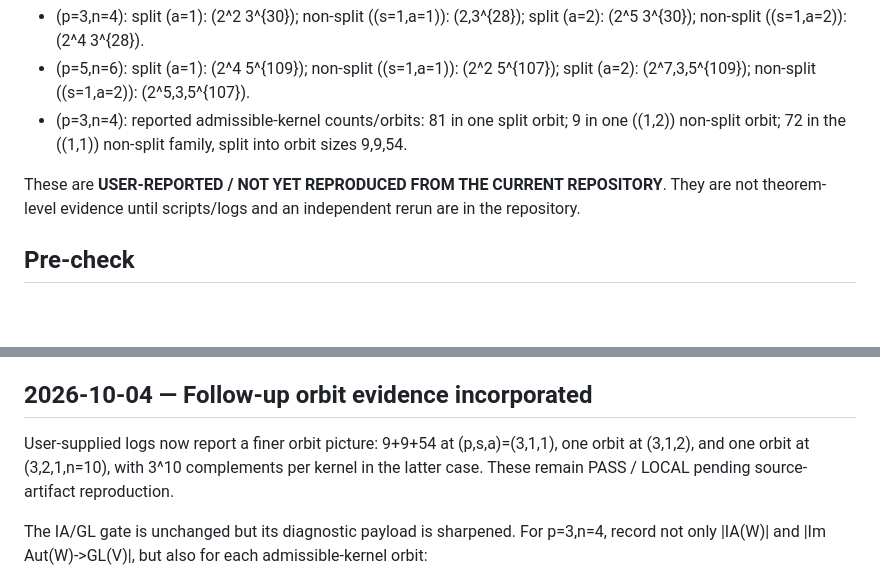
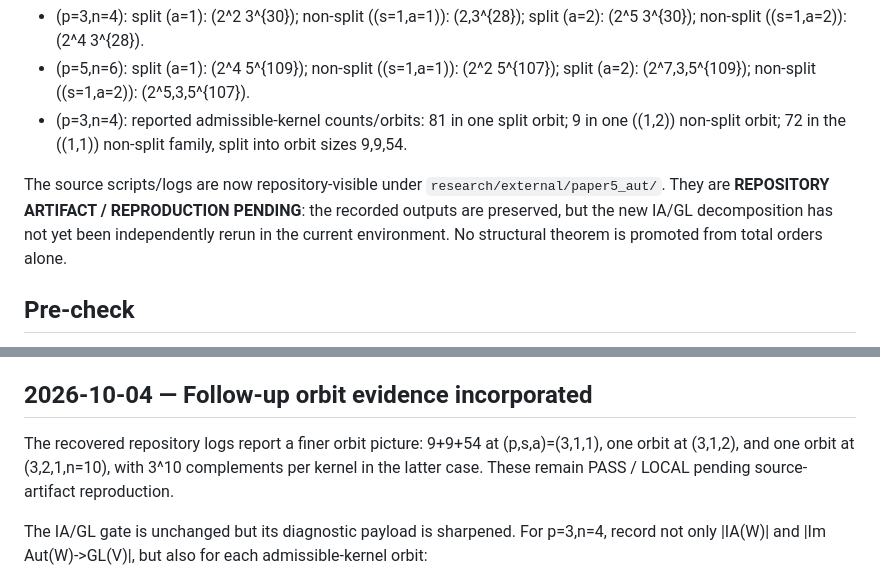
Before and after one commit to seocopy70/math_research, a Markdown page: research/PAPER5_AUT_STRUCTURE_IA_GL_PRECHECK_2026-10-04.md, 2 parts joined by grey strips. Rendered like a GitHub page; blank space fills up the shorter version.

Commit message:
Correct Paper 5 artifact provenance after recovery

```diff
--- a/research/PAPER5_AUT_STRUCTURE_IA_GL_PRECHECK_2026-10-04.md
+++ b/research/PAPER5_AUT_STRUCTURE_IA_GL_PRECHECK_2026-10-04.md
@@ -16,7 +16,7 @@ User-reported completed calculations:
 - \(p=5,n=6\): split \(a=1\): \(2^4 5^{109}\); non-split \((s=1,a=1)\): \(2^2 5^{107}\); split \(a=2\): \(2^7\,3\,5^{109}\); non-split \((s=1,a=2)\): \(2^5\,3\,5^{107}\).
 - \(p=3,n=4\): reported admissible-kernel counts/orbits: 81 in one split orbit; 9 in one \((1,2)\) non-split orbit; 72 in the \((1,1)\) non-split family, split into orbit sizes 9,9,54.
 
-These are **USER-REPORTED / NOT YET REPRODUCED FROM THE CURRENT REPOSITORY**. They are not theorem-level evidence until scripts/logs and an independent rerun are in the repository.
+The source scripts/logs are now repository-visible under `research/external/paper5_aut/`. They are **REPOSITORY ARTIFACT / REPRODUCTION PENDING**: the recorded outputs are preserved, but the new IA/GL decomposition has not yet been independently rerun in the current environment. No structural theorem is promoted from total orders alone.
 
 ## Pre-check
 
@@ -71,7 +71,7 @@ Orbit multiplicity is not itself a no-go. The \(p^2\) factor is not yet a theore
 
 ## 2026-10-04 — Follow-up orbit evidence incorporated
 
-User-supplied logs now report a finer orbit picture: 9+9+54 at (p,s,a)=(3,1,1), one orbit at (3,1,2), and one orbit at (3,2,1,n=10), with 3^10 complements per kernel in the latter case. These remain PASS / LOCAL pending source-artifact reproduction.
+The recovered repository logs report a finer orbit picture: 9+9+54 at (p,s,a)=(3,1,1), one orbit at (3,1,2), and one orbit at (3,2,1,n=10), with 3^10 complements per kernel in the latter case. These remain PASS / LOCAL pending source-artifact reproduction.
 
 The IA/GL gate is unchanged but its diagnostic payload is sharpened. For p=3,n=4, record not only |IA(W)| and |Im Aut(W)->GL(V)|, but also for each admissible-kernel orbit:
 - the induced orbit of pi(z) relative to Phi(Q);
```
